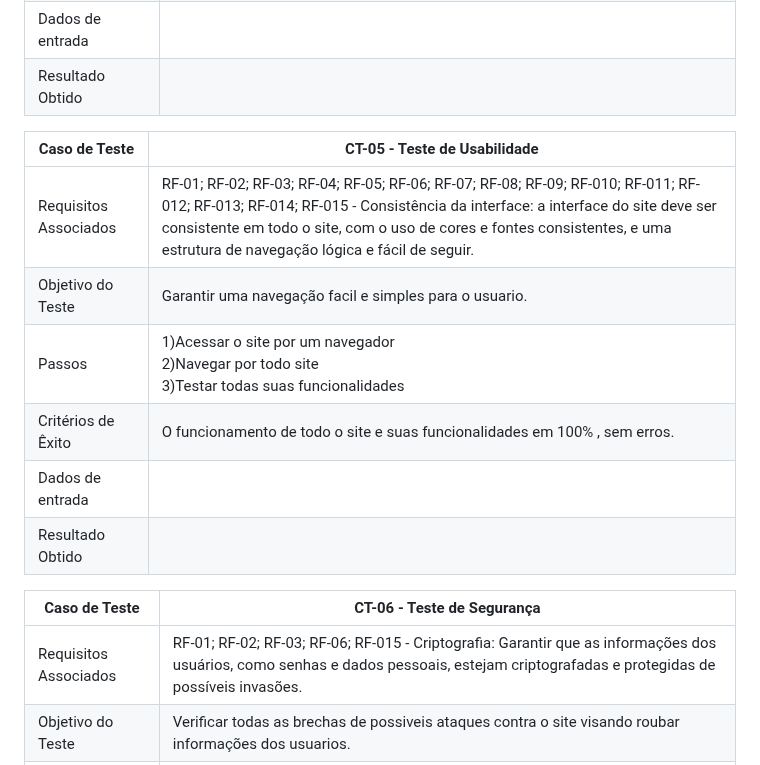
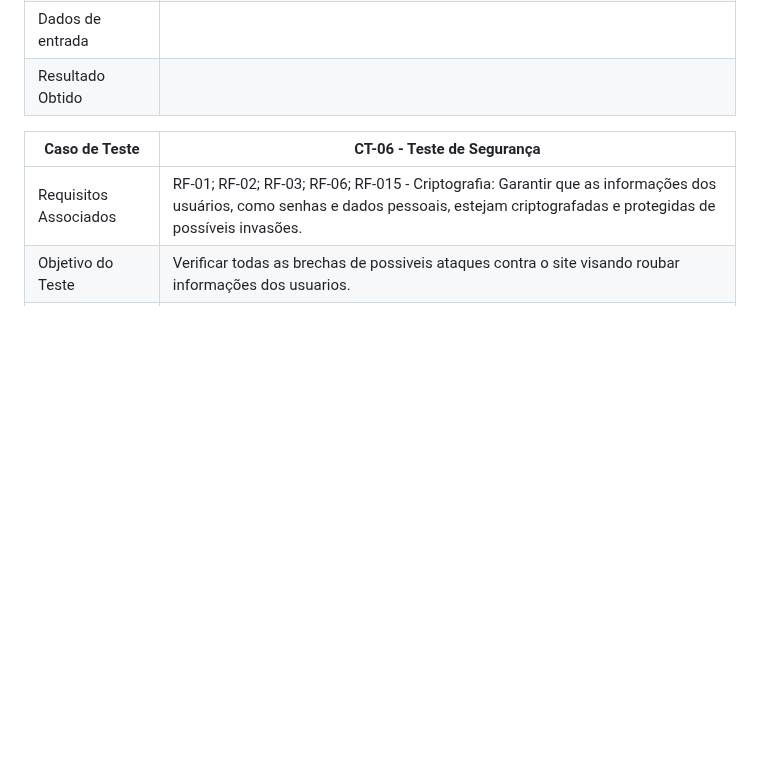
Before and after one commit to ICEI-PUC-Minas-PMV-ADS/pmv-ads-2023-1-e2-proj-int-t4-g1-greenpath, a Markdown page: docs/08-Plano de Testes de Software.md, the part around the change. Drawn GitHub-style; blank space fills up the shorter version.

Commit message:
Update 08-Plano de Testes de Software.md
Remoção do plano de usabilidade

```diff
--- a/docs/08-Plano de Testes de Software.md
+++ b/docs/08-Plano de Testes de Software.md
@@ -45,14 +45,6 @@ Por exemplo:
 | Dados de entrada   |                                                                                                                                                                                                             |
 | Resultado Obtido   |                                                                                                                                                                                                           |
 
-| Caso de Teste      | CT-05 - Teste de Usabilidade                                                                                                                                                                 |
-|--------------------------------------------|--------------------------------------------------------------------------------------------------------------------------------------------------------------------------------------------------------------|
-| Requisitos Associados  |  RF-01; RF-02; RF-03; RF-04; RF-05; RF-06; RF-07; RF-08; RF-09; RF-010; RF-011; RF-012; RF-013; RF-014; RF-015 -  Consistência da interface: a interface do site deve ser consistente em todo o site, com o uso de cores e fontes consistentes, e uma estrutura de navegação lógica e fácil de seguir.   |
-| Objetivo do Teste      | Garantir uma navegação facil e simples para o usuario.                                                                                                                                               |
-| Passos                     | 1)Acessar o site por um navegador <br> 2)Navegar por todo site <br> 3)Testar todas suas funcionalidades                                                                                              |
-| Critérios de Êxito     |   O funcionamento de todo o site e suas funcionalidades em 100% , sem erros.                                                                                                                         |
-| Dados de entrada   |                                                                                                                                                                                                             |
-| Resultado Obtido   |                                                                                                                                                                                                           |
 
 | Caso de Teste      | CT-06 -   Teste de Segurança                                                                                                                                                     |
 |--------------------------------------------|--------------------------------------------------------------------------------------------------------------------------------------------------------------------------------------------------|
```
